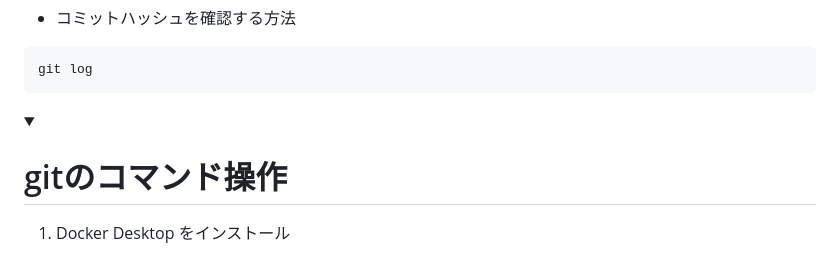
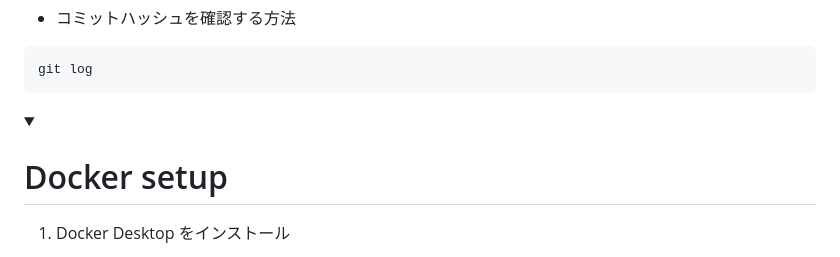
Before and after one commit to yuto-yoshimuta/CSE, a Markdown page: README.md, the part around the change. GitHub-like rendering; folded sections open.

Commit message:
READMEのh1タイトル訂正

```diff
--- a/README.md
+++ b/README.md
@@ -102,7 +102,7 @@ git log
 </details>
 
 <details>
-<summary><h1>gitのコマンド操作</h1></summary>
+<summary><h1>Docker setup</h1></summary>
 
 1. Docker Desktop をインストール
     * [公式サイト](https://www.docker.com/ja-jp/products/docker-desktop/)よりインストール
```
